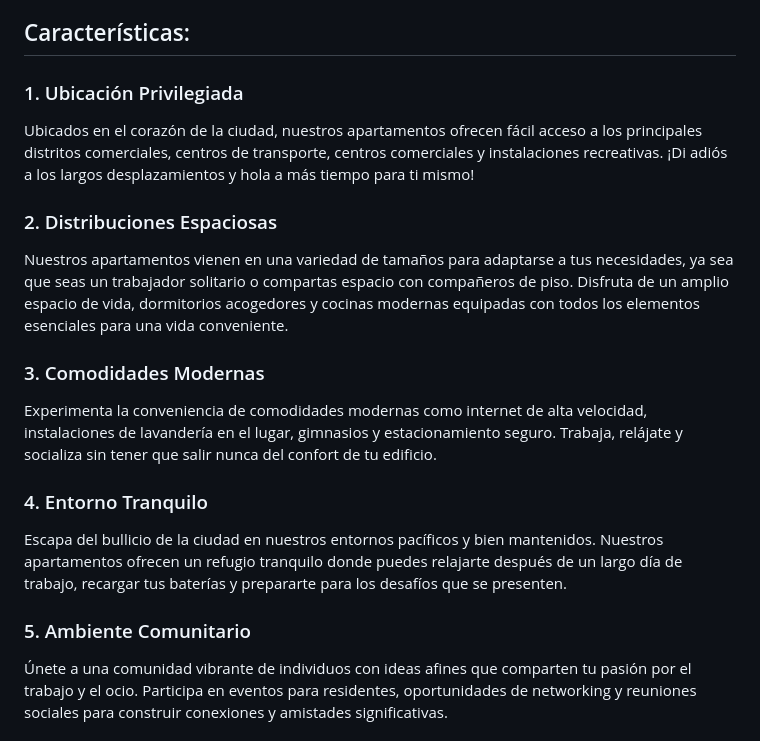
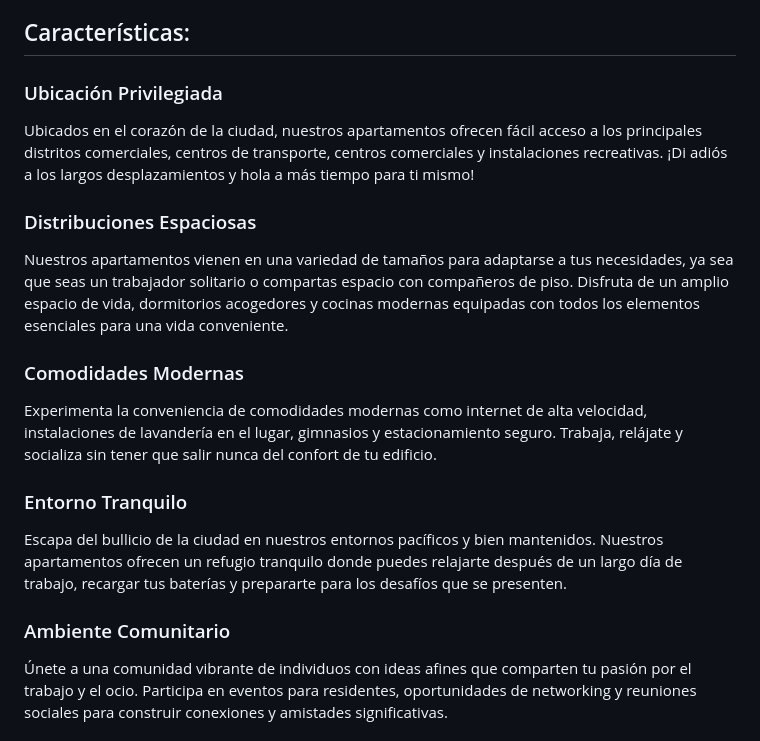
Before and after one commit to Yugurto7/Logirail-Project, a Markdown page: README.md, the part around the change. Rendered like a GitHub page.

```diff
--- a/README.md
+++ b/README.md
@@ -28,19 +28,19 @@ Apartamentos LogiRail es una plataforma integral diseñada para facilitar la ges
 
 ## Características:
 
-### 1. Ubicación Privilegiada
+### Ubicación Privilegiada
 Ubicados en el corazón de la ciudad, nuestros apartamentos ofrecen fácil acceso a los principales distritos comerciales, centros de transporte, centros comerciales y instalaciones recreativas. ¡Di adiós a los largos desplazamientos y hola a más tiempo para ti mismo!
 
-### 2. Distribuciones Espaciosas
+### Distribuciones Espaciosas
 Nuestros apartamentos vienen en una variedad de tamaños para adaptarse a tus necesidades, ya sea que seas un trabajador solitario o compartas espacio con compañeros de piso. Disfruta de un amplio espacio de vida, dormitorios acogedores y cocinas modernas equipadas con todos los elementos esenciales para una vida conveniente.
 
-### 3. Comodidades Modernas
+### Comodidades Modernas
 Experimenta la conveniencia de comodidades modernas como internet de alta velocidad, instalaciones de lavandería en el lugar, gimnasios y estacionamiento seguro. Trabaja, relájate y socializa sin tener que salir nunca del confort de tu edificio.
 
-### 4. Entorno Tranquilo
+### Entorno Tranquilo
 Escapa del bullicio de la ciudad en nuestros entornos pacíficos y bien mantenidos. Nuestros apartamentos ofrecen un refugio tranquilo donde puedes relajarte después de un largo día de trabajo, recargar tus baterías y prepararte para los desafíos que se presenten.
 
-### 5. Ambiente Comunitario
+### Ambiente Comunitario
 Únete a una comunidad vibrante de individuos con ideas afines que comparten tu pasión por el trabajo y el ocio. Participa en eventos para residentes, oportunidades de networking y reuniones sociales para construir conexiones y amistades significativas.
 
 
```
